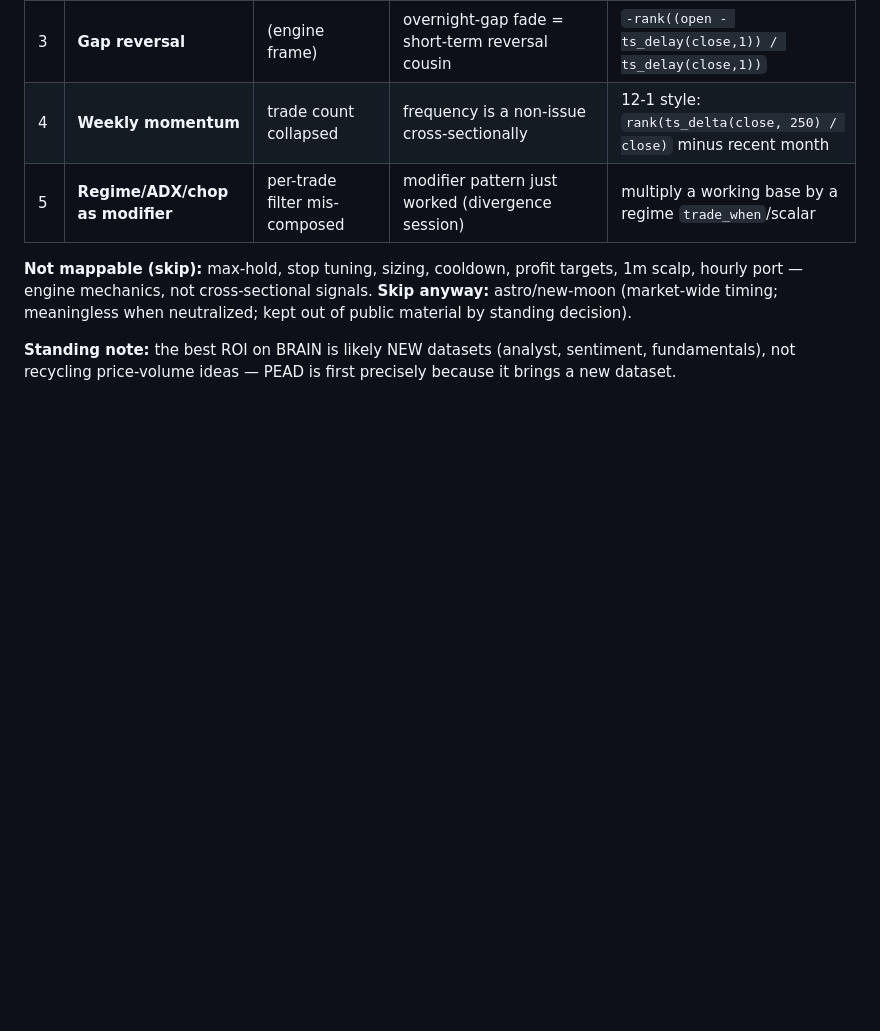
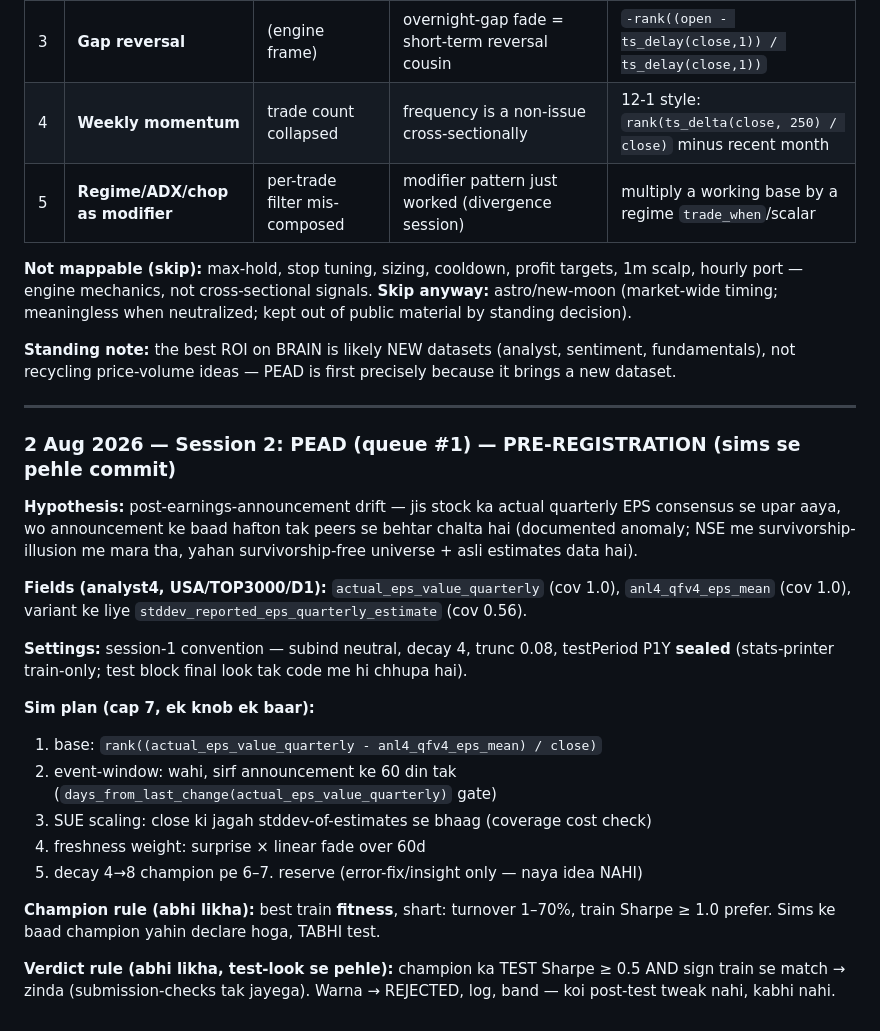
Before and after one commit to Sunil-ghodela/marketmantri_research, a Markdown page: docs/research/BRAIN_ALPHA_DRAFTS.md, the part around the change. Rendered like a GitHub page; blank space fills up the shorter version.

Commit message:
research: BRAIN session 2 (PEAD) — pre-registration BEFORE sims: plan, champion rule, sealed-test verdict rule

```diff
--- a/docs/research/BRAIN_ALPHA_DRAFTS.md
+++ b/docs/research/BRAIN_ALPHA_DRAFTS.md
@@ -213,3 +213,36 @@ kept out of public material by standing decision).
 **Standing note:** the best ROI on BRAIN is likely NEW datasets (analyst, sentiment,
 fundamentals), not recycling price-volume ideas — PEAD is first precisely because it
 brings a new dataset.
+
+---
+
+### 2 Aug 2026 — Session 2: PEAD (queue #1) — PRE-REGISTRATION (sims se pehle commit)
+
+**Hypothesis:** post-earnings-announcement drift — jis stock ka actual quarterly
+EPS consensus se upar aaya, wo announcement ke baad hafton tak peers se behtar
+chalta hai (documented anomaly; NSE me survivorship-illusion me mara tha,
+yahan survivorship-free universe + asli estimates data hai).
+
+**Fields (analyst4, USA/TOP3000/D1):** `actual_eps_value_quarterly` (cov 1.0),
+`anl4_qfv4_eps_mean` (cov 1.0), variant ke liye
+`stddev_reported_eps_quarterly_estimate` (cov 0.56).
+
+**Settings:** session-1 convention — subind neutral, decay 4, trunc 0.08,
+testPeriod P1Y **sealed** (stats-printer train-only; test block final look tak
+code me hi chhupa hai).
+
+**Sim plan (cap 7, ek knob ek baar):**
+1. base: `rank((actual_eps_value_quarterly - anl4_qfv4_eps_mean) / close)`
+2. event-window: wahi, sirf announcement ke 60 din tak
+   (`days_from_last_change(actual_eps_value_quarterly)` gate)
+3. SUE scaling: close ki jagah stddev-of-estimates se bhaag (coverage cost check)
+4. freshness weight: surprise × linear fade over 60d
+5. decay 4→8 champion pe
+6–7. reserve (error-fix/insight only — naya idea NAHI)
+
+**Champion rule (abhi likha):** best train **fitness**, shart: turnover 1–70%,
+train Sharpe ≥ 1.0 prefer. Sims ke baad champion yahin declare hoga, TABHI test.
+
+**Verdict rule (abhi likha, test-look se pehle):** champion ka TEST Sharpe ≥ 0.5
+AND sign train se match → zinda (submission-checks tak jayega). Warna → REJECTED,
+log, band — koi post-test tweak nahi, kabhi nahi.
```
